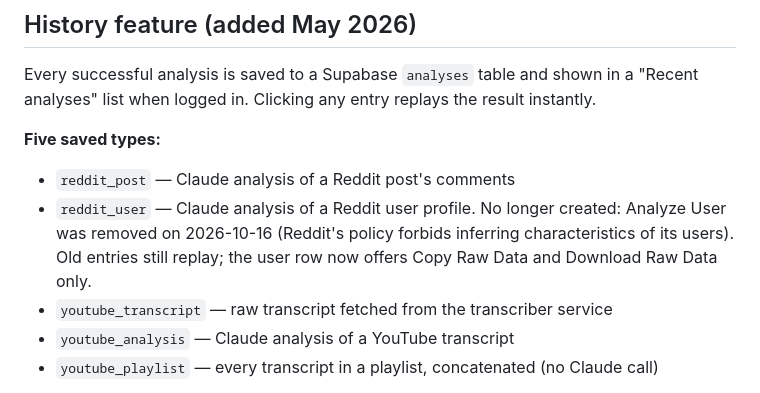
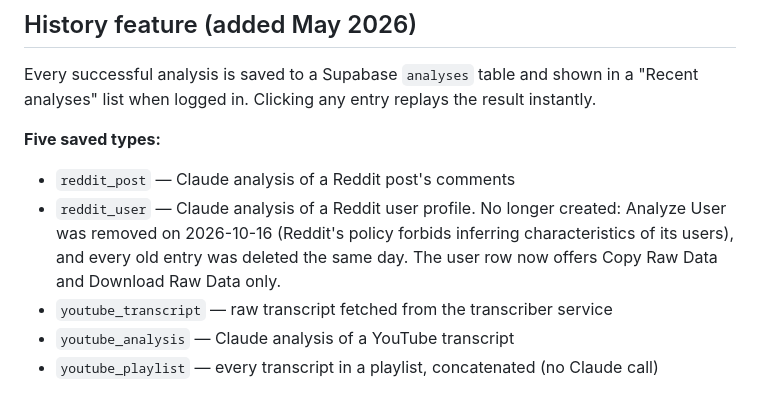
Before and after one commit to alexkrewson/reddit-comment-cluster, a Markdown page: HANDOFF.md, the part around the change. GitHub-like rendering.

```diff
--- a/HANDOFF.md
+++ b/HANDOFF.md
@@ -43,8 +43,8 @@ Every successful analysis is saved to a Supabase `analyses` table and shown in a
 - `reddit_post` — Claude analysis of a Reddit post's comments
 - `reddit_user` — Claude analysis of a Reddit user profile. No longer created:
   Analyze User was removed on 2026-10-16 (Reddit's policy forbids inferring
-  characteristics of its users). Old entries still replay; the user row now
-  offers Copy Raw Data and Download Raw Data only.
+  characteristics of its users), and every old entry was deleted the same day.
+  The user row now offers Copy Raw Data and Download Raw Data only.
 - `youtube_transcript` — raw transcript fetched from the transcriber service
 - `youtube_analysis` — Claude analysis of a YouTube transcript
 - `youtube_playlist` — every transcript in a playlist, concatenated (no Claude call)
```
Also changed, not shown: maintenance_todo.md (+7 -3 lines).
